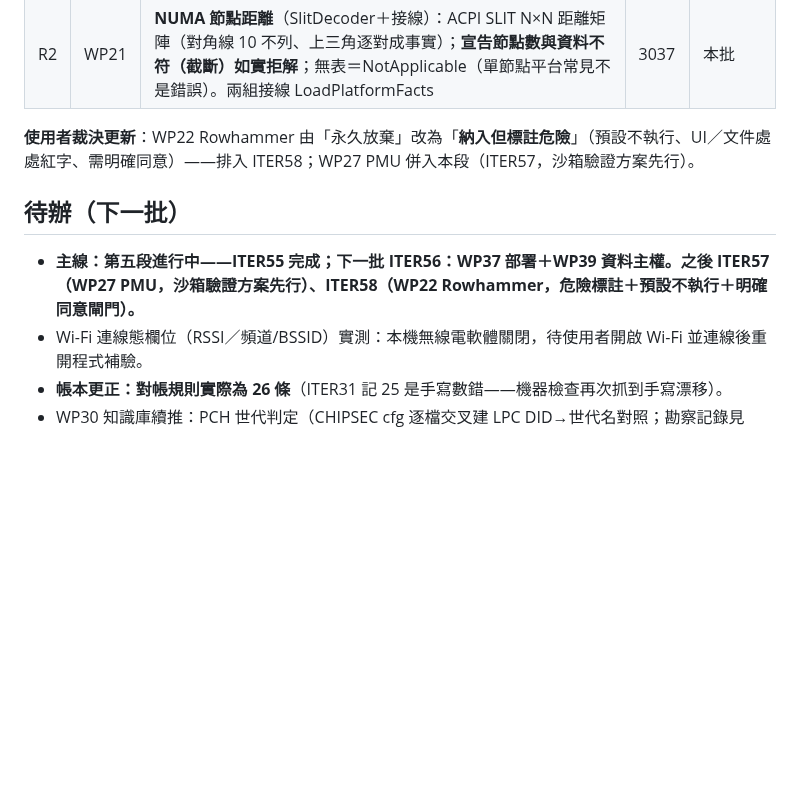
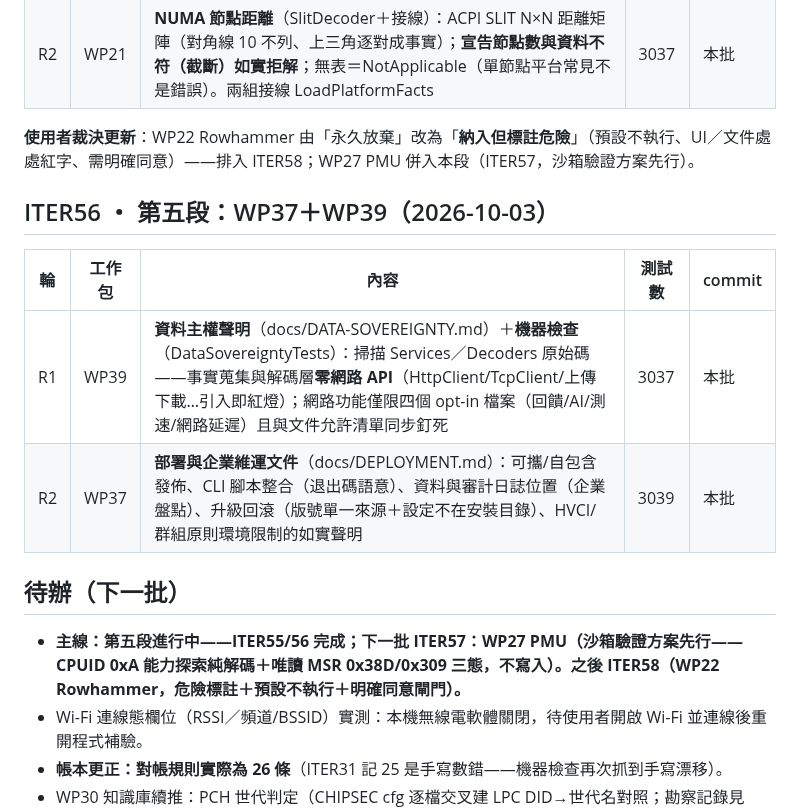
Before and after one commit to Xinglanclever/XinSpect, a Markdown page: docs/ITERATIONS.md, the part around the change. Rendered like a GitHub page; blank space fills up the shorter version.

Commit message:
迭代帳本記錄 ITER56

```diff
--- a/docs/ITERATIONS.md
+++ b/docs/ITERATIONS.md
@@ -371,9 +371,16 @@
 
 **使用者裁決更新**：WP22 Rowhammer 由「永久放棄」改為「**納入但標註危險**」（預設不執行、UI／文件處處紅字、需明確同意）——排入 ITER58；WP27 PMU 併入本段（ITER57，沙箱驗證方案先行）。
 
+## ITER56 ・ 第五段：WP37＋WP39（2026-10-03）
+
+| 輪 | 工作包 | 內容 | 測試數 | commit |
+|---|---|---|---|---|
+| R1 | WP39 | **資料主權聲明**（docs/DATA-SOVEREIGNTY.md）＋**機器檢查**（DataSovereigntyTests）：掃描 Services／Decoders 原始碼——事實蒐集與解碼層**零網路 API**（HttpClient/TcpClient/上傳下載…引入即紅燈）；網路功能僅限四個 opt-in 檔案（回饋/AI/測速/網路延遲）且與文件允許清單同步釘死 | 3037 | 本批 |
+| R2 | WP37 | **部署與企業維運文件**（docs/DEPLOYMENT.md）：可攜/自包含發佈、CLI 腳本整合（退出碼語意）、資料與審計日誌位置（企業盤點）、升級回滾（版號單一來源＋設定不在安裝目錄）、HVCI/群組原則環境限制的如實聲明 | 3039 | 本批 |
+
 ## 待辦（下一批）
 
-- **主線：第五段進行中——ITER55 完成；下一批 ITER56：WP37 部署＋WP39 資料主權。之後 ITER57（WP27 PMU，沙箱驗證方案先行）、ITER58（WP22 Rowhammer，危險標註＋預設不執行＋明確同意閘門）。**
+- **主線：第五段進行中——ITER55/56 完成；下一批 ITER57：WP27 PMU（沙箱驗證方案先行——CPUID 0xA 能力探索純解碼＋唯讀 MSR 0x38D/0x309 三態，不寫入）。之後 ITER58（WP22 Rowhammer，危險標註＋預設不執行＋明確同意閘門）。**
 - Wi-Fi 連線態欄位（RSSI／頻道/BSSID）實測：本機無線電軟體關閉，待使用者開啟 Wi-Fi 並連線後重開程式補驗。
 - **帳本更正：對帳規則實際為 26 條**（ITER31 記 25 是手寫數錯——機器檢查再次抓到手寫漂移）。
 - WP30 知識庫續推：PCH 世代判定（CHIPSEC cfg 逐檔交叉建 LPC DID→世代名對照；勘察記錄見 ITER30）、device 型號對照的出處化資料源。
```
